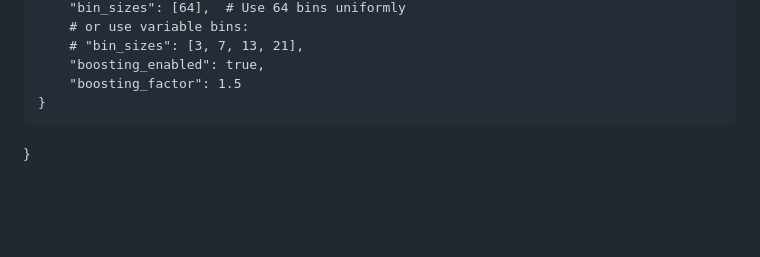
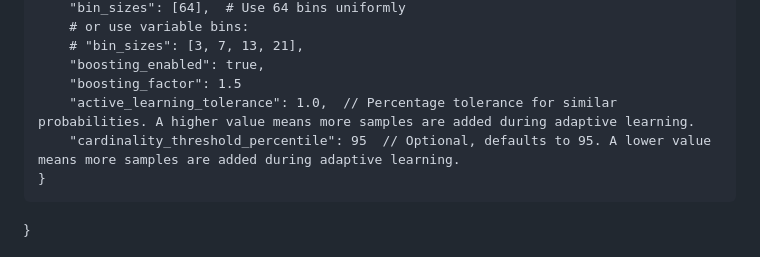
Before and after one commit to sajeethphilip/DBNN_py, a Markdown page: README.md, the part around the change. GitHub-like rendering; blank space fills up the shorter version.

```diff
--- a/README.md
+++ b/README.md
@@ -28,6 +28,8 @@ Let me break down the key components of this GPU-optimized Deep Bayesian Neural
         # "bin_sizes": [3, 7, 13, 21],
         "boosting_enabled": true,
         "boosting_factor": 1.5
+        "active_learning_tolerance": 1.0,  // Percentage tolerance for similar probabilities. A higher value means more samples are added during adaptive learning.
+        "cardinality_threshold_percentile": 95  // Optional, defaults to 95. A lower value means more samples are added during adaptive learning.
     }
 }
 
```
